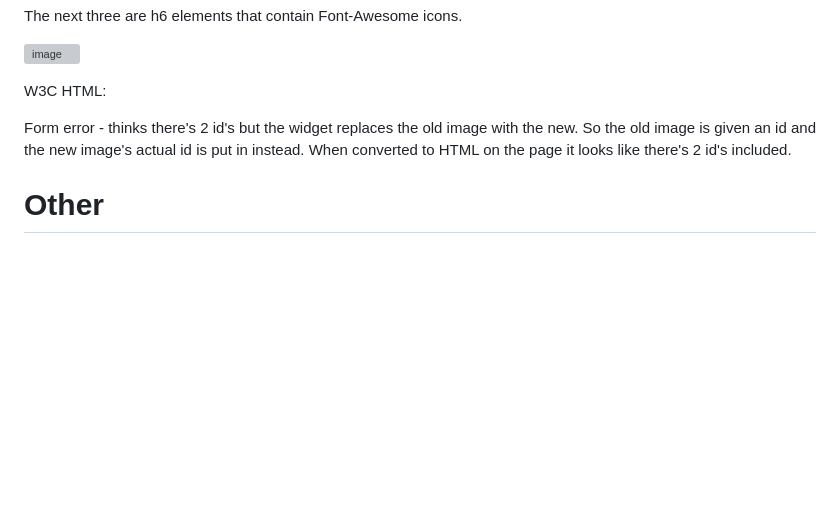
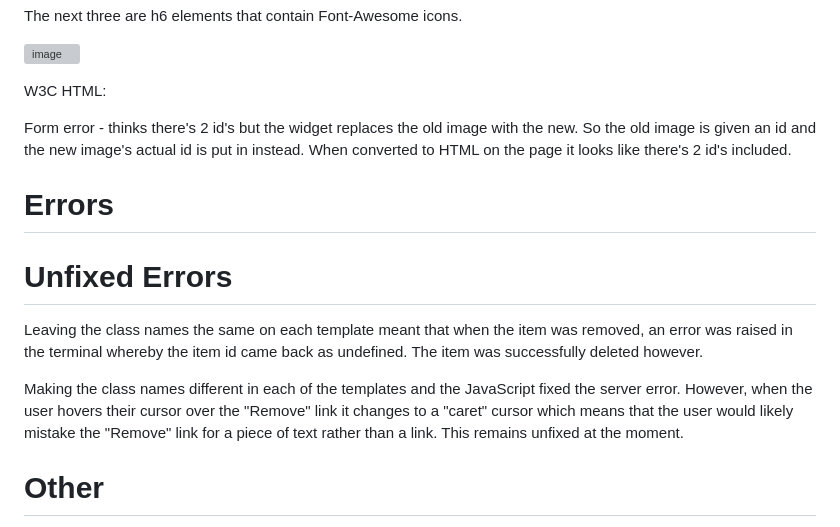
Before and after one commit to cmikedev/mystic-mindfulness, a Markdown page: README.md, the part around the change. GitHub-like rendering; blank space fills up the shorter version; grey boxes are pictures that could not be loaded.

Commit message:
Doc: add Errors section and text to README.md

```diff
--- a/README.md
+++ b/README.md
@@ -755,6 +755,14 @@ W3C HTML:
 Form error - thinks there's 2 id's but the widget replaces the old image with the new. So the old image is given an id and the new image's actual id is put in instead. When converted to HTML on the page it looks like there's 2 id's included.
 
 
+# Errors
+
+# Unfixed Errors
+
+Leaving the class names the same on each template meant that when the item was removed, an error was raised in the terminal whereby the item id came back as undefined. The item was successfully deleted however.
+
+Making the class names different in each of the templates and the JavaScript fixed the server error. However, when the user hovers their cursor over the "Remove" link it changes to a "caret" cursor which means that the user would likely mistake the "Remove" link for a piece of text rather than a link. This remains unfixed at the moment.
+
 # Other
 
 
```
